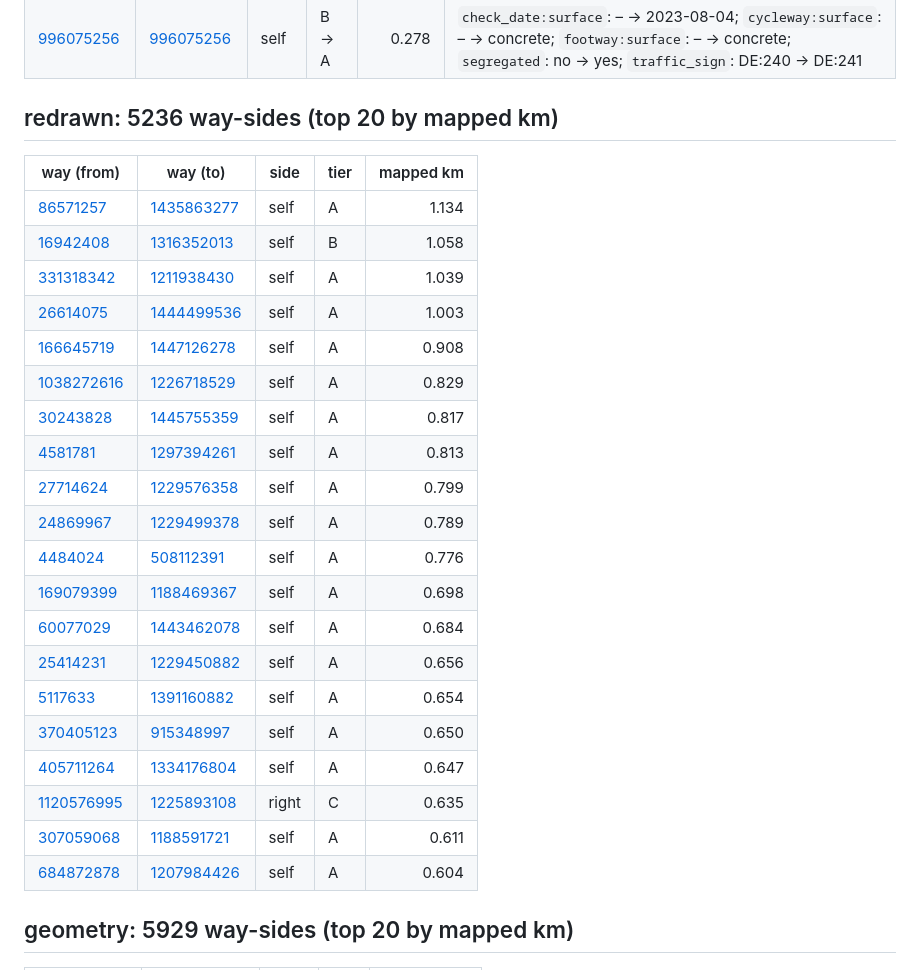
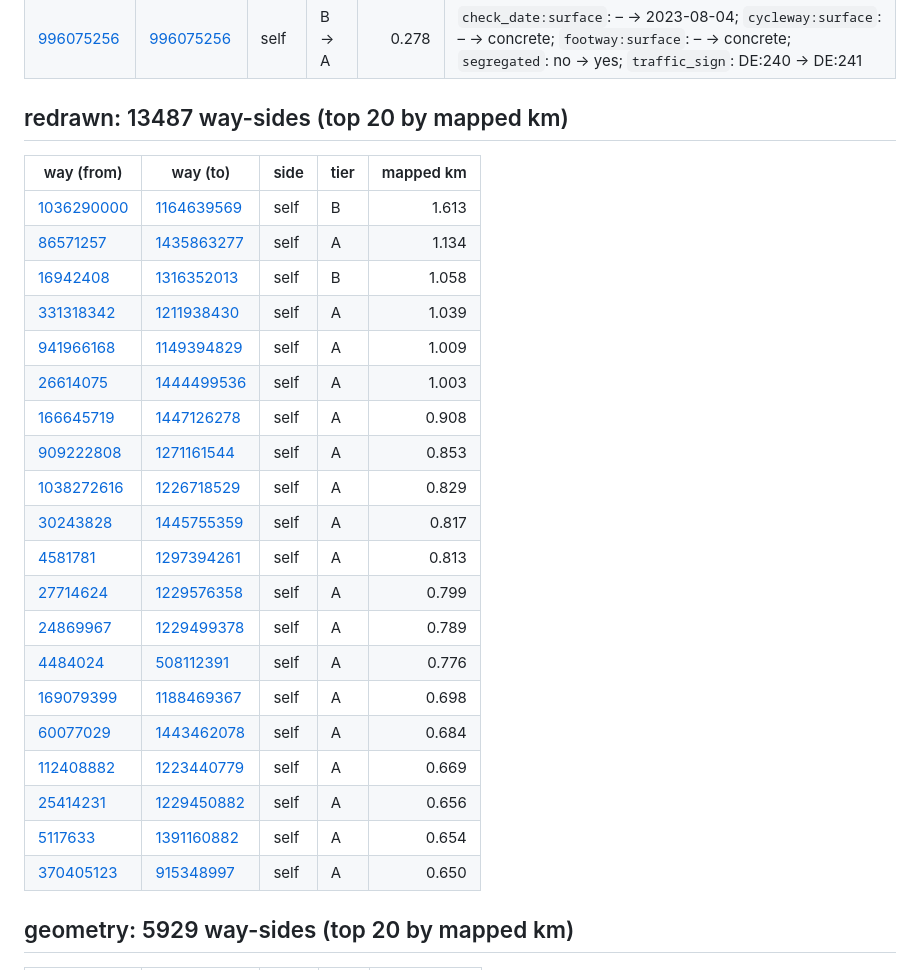
Before and after one commit to senzelden/velometer, a Markdown page: docs/review/berlin_change_2023-01-01_current.md, the part around one of its changes. Drawn GitHub-style.

```diff
--- a/docs/review/berlin_change_2023-01-01_current.md
+++ b/docs/review/berlin_change_2023-01-01_current.md
@@ -109,15 +112,18 @@ Categories: mapped gained / lost / retiered / redrawn, and geometry (the same wa
 | [23213546](https://www.openstreetmap.org/way/23213546) | [23213546](https://www.openstreetmap.org/way/23213546) | right | A → E | 0.287 | `cycleway:right`: track → share_busway; `cycleway:right:oneway`: – → yes; `cycleway:right:traffic_sign`: – → DE:245,1022-10,Zusatzzeichen; `cycleway:right:width`: – → 2.7; `foot`: – → use_sidepath; `lanes`: 2 → 2+1 Busspur; `parking:both`: – → no; `parking:left:reason`: – → dual_carriage; `parking:right:restriction`: – → no_stopping; `parking:right:restriction:reason`: – → bus_lane; `smoothness`: – → good; `source:cycleway:right:traffic_sign:mapillary`: – → 357912689094570; `source:cycleway:right:width`: – → Luftbild 2024 |
 | [996075256](https://www.openstreetmap.org/way/996075256) | [996075256](https://www.openstreetmap.org/way/996075256) | self | B → A | 0.278 | `check_date:surface`: – → 2023-08-04; `cycleway:surface`: – → concrete; `footway:surface`: – → concrete; `segregated`: no → yes; `traffic_sign`: DE:240 → DE:241 |
 
-## redrawn: 5236 way-sides (top 20 by mapped km)
+## redrawn: 13487 way-sides (top 20 by mapped km)
 
 | way (from) | way (to) | side | tier | mapped km |
 |---|---|---|---|---:|
+| [1036290000](https://www.openstreetmap.org/way/1036290000) | [1164639569](https://www.openstreetmap.org/way/1164639569) | self | B | 1.613 |
 | [86571257](https://www.openstreetmap.org/way/86571257) | [1435863277](https://www.openstreetmap.org/way/1435863277) | self | A | 1.134 |
 | [16942408](https://www.openstreetmap.org/way/16942408) | [1316352013](https://www.openstreetmap.org/way/1316352013) | self | B | 1.058 |
 | [331318342](https://www.openstreetmap.org/way/331318342) | [1211938430](https://www.openstreetmap.org/way/1211938430) | self | A | 1.039 |
+| [941966168](https://www.openstreetmap.org/way/941966168) | [1149394829](https://www.openstreetmap.org/way/1149394829) | self | A | 1.009 |
 | [26614075](https://www.openstreetmap.org/way/26614075) | [1444499536](https://www.openstreetmap.org/way/1444499536) | self | A | 1.003 |
 | [166645719](https://www.openstreetmap.org/way/166645719) | [1447126278](https://www.openstreetmap.org/way/1447126278) | self | A | 0.908 |
+| [909222808](https://www.openstreetmap.org/way/909222808) | [1271161544](https://www.openstreetmap.org/way/1271161544) | self | A | 0.853 |
 | [1038272616](https://www.openstreetmap.org/way/1038272616) | [1226718529](https://www.openstreetmap.org/way/1226718529) | self | A | 0.829 |
 | [30243828](https://www.openstreetmap.org/way/30243828) | [1445755359](https://www.openstreetmap.org/way/1445755359) | self | A | 0.817 |
 | [4581781](https://www.openstreetmap.org/way/4581781) | [1297394261](https://www.openstreetmap.org/way/1297394261) | self | A | 0.813 |
@@ -126,13 +132,10 @@ Categories: mapped gained / lost / retiered / redrawn, and geometry (the same wa
 | [4484024](https://www.openstreetmap.org/way/4484024) | [508112391](https://www.openstreetmap.org/way/508112391) | self | A | 0.776 |
 | [169079399](https://www.openstreetmap.org/way/169079399) | [1188469367](https://www.openstreetmap.org/way/1188469367) | self | A | 0.698 |
 | [60077029](https://www.openstreetmap.org/way/60077029) | [1443462078](https://www.openstreetmap.org/way/1443462078) | self | A | 0.684 |
+| [112408882](https://www.openstreetmap.org/way/112408882) | [1223440779](https://www.openstreetmap.org/way/1223440779) | self | A | 0.669 |
 | [25414231](https://www.openstreetmap.org/way/25414231) | [1229450882](https://www.openstreetmap.org/way/1229450882) | self | A | 0.656 |
 | [5117633](https://www.openstreetmap.org/way/5117633) | [1391160882](https://www.openstreetmap.org/way/1391160882) | self | A | 0.654 |
 | [370405123](https://www.openstreetmap.org/way/370405123) | [915348997](https://www.openstreetmap.org/way/915348997) | self | A | 0.650 |
-| [405711264](https://www.openstreetmap.org/way/405711264) | [1334176804](https://www.openstreetmap.org/way/1334176804) | self | A | 0.647 |
-| [1120576995](https://www.openstreetmap.org/way/1120576995) | [1225893108](https://www.openstreetmap.org/way/1225893108) | right | C | 0.635 |
-| [307059068](https://www.openstreetmap.org/way/307059068) | [1188591721](https://www.openstreetmap.org/way/1188591721) | self | A | 0.611 |
-| [684872878](https://www.openstreetmap.org/way/684872878) | [1207984426](https://www.openstreetmap.org/way/1207984426) | self | A | 0.604 |
 
 ## geometry: 5929 way-sides (top 20 by mapped km)
 
```
Also changed, not shown: other parts of docs/review/berlin_change_2023-01-01_current.md (+26 -23 lines), docs/review/berlin_change_2023-01-01_current.png.
